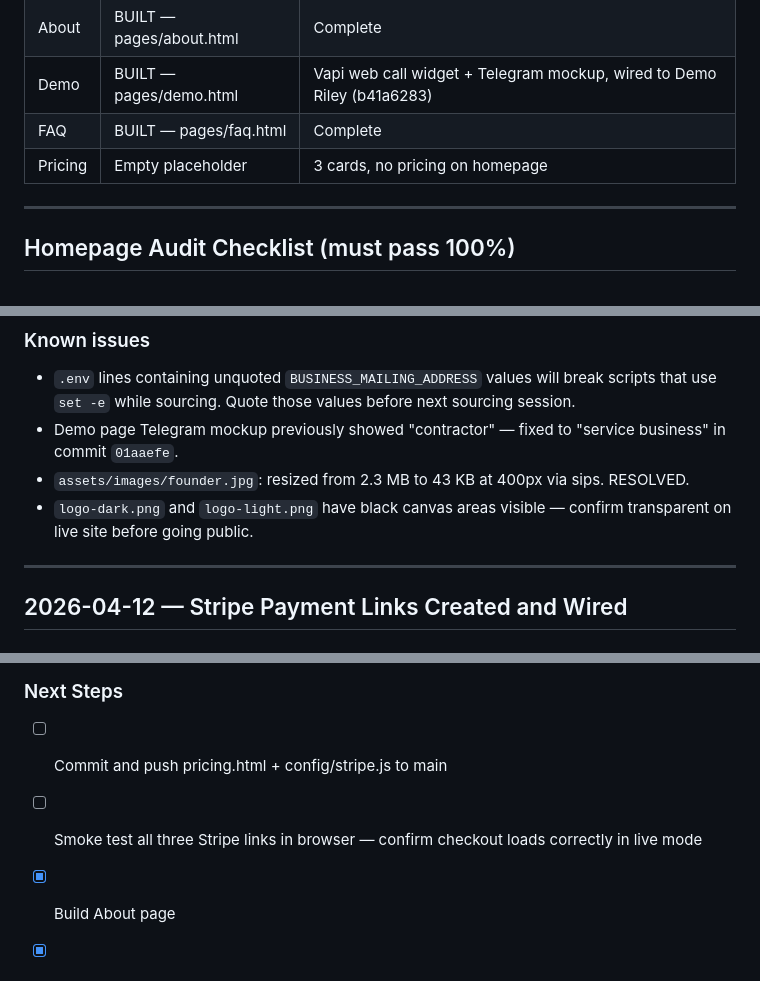
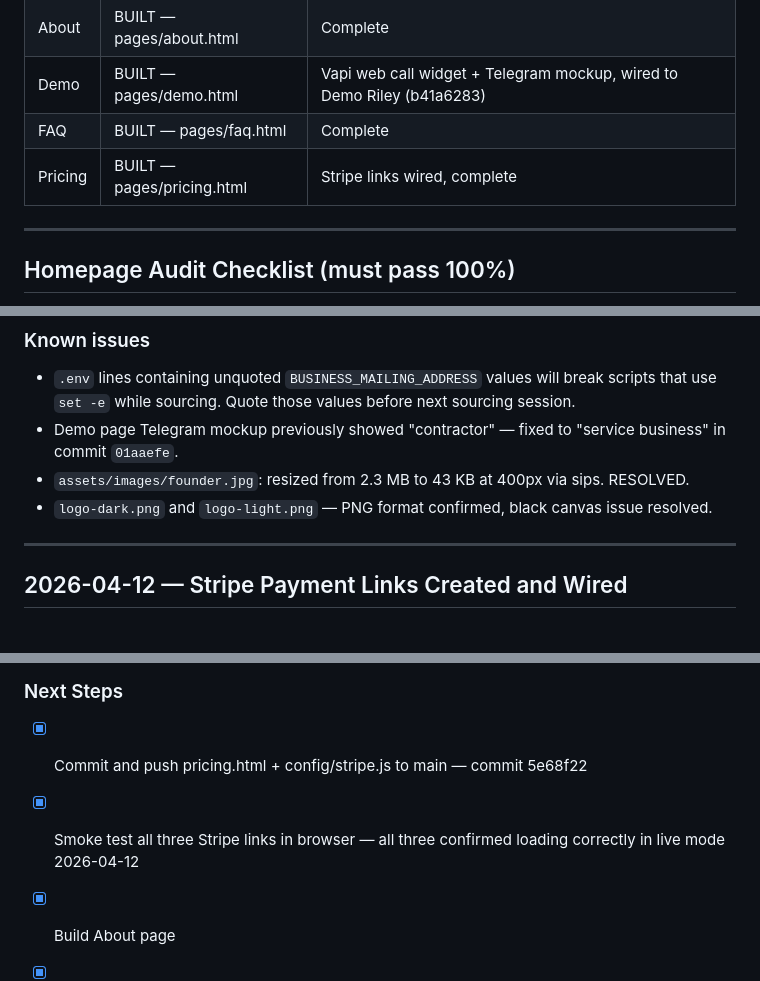
Before and after one commit to prosperouscollection-prog/genesis-ai-website-v2, a Markdown page: SESSION_LOG.md, 3 parts joined by grey strips. Rendered like a GitHub page.

```diff
--- a/SESSION_LOG.md
+++ b/SESSION_LOG.md
@@ -124,7 +124,7 @@ Goes on every CTA button on every page. Opens in new tab.
 | About    | BUILT — pages/about.html      | Complete                                   |
 | Demo     | BUILT — pages/demo.html       | Vapi web call widget + Telegram mockup, wired to Demo Riley (b41a6283) |
 | FAQ      | BUILT — pages/faq.html        | Complete                                   |
-| Pricing  | Empty placeholder             | 3 cards, no pricing on homepage            |
+| Pricing  | BUILT — pages/pricing.html    | Stripe links wired, complete               |
 
 ---
 
@@ -234,7 +242,7 @@ Immediate next task: Push all built pages live behind temp page, export logos pe
 - `.env` lines containing unquoted `BUSINESS_MAILING_ADDRESS` values will break scripts that use `set -e` while sourcing. Quote those values before next sourcing session.
 - Demo page Telegram mockup previously showed "contractor" — fixed to "service business" in commit `01aaefe`.
 - `assets/images/founder.jpg`: resized from 2.3 MB to 43 KB at 400px via sips. RESOLVED.
-- `logo-dark.png` and `logo-light.png` have black canvas areas visible — confirm transparent on live site before going public.
+- `logo-dark.png` and `logo-light.png` — PNG format confirmed, black canvas issue resolved.
 
 ---
 
@@ -264,7 +272,7 @@ Combined link puts $1,500 setup fee as a one-time line item alongside the $479/m
 - config/stripe.js: Written with all three payment link URLs as named constants, no secret keys
 
 ### Next Steps
-- [ ] Commit and push pricing.html + config/stripe.js to main
-- [ ] Smoke test all three Stripe links in browser — confirm checkout loads correctly in live mode
+- [x] Commit and push pricing.html + config/stripe.js to main — commit 5e68f22
+- [x] Smoke test all three Stripe links in browser — all three confirmed loading correctly in live mode 2026-04-12
 - [x] Build About page
 - [x] Build FAQ page
```
Also changed, not shown: other parts of SESSION_LOG.md (+18 -10 lines).
